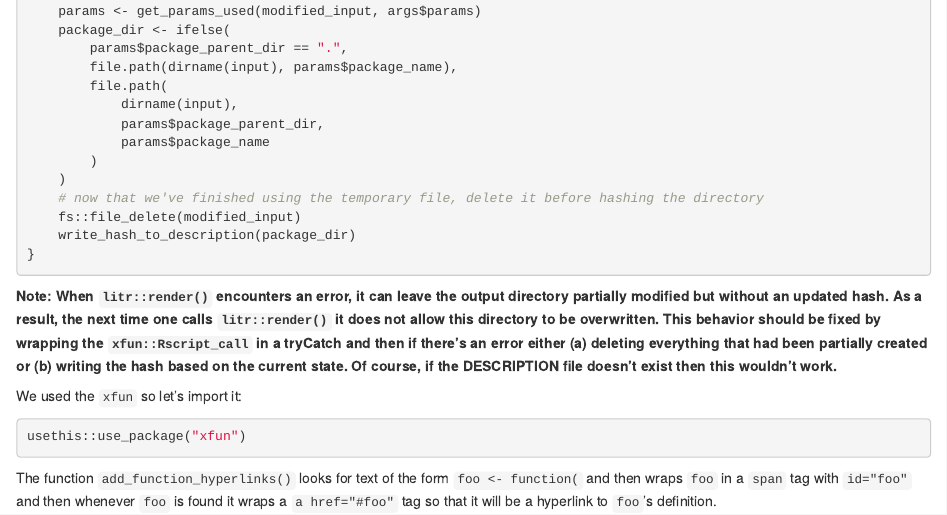
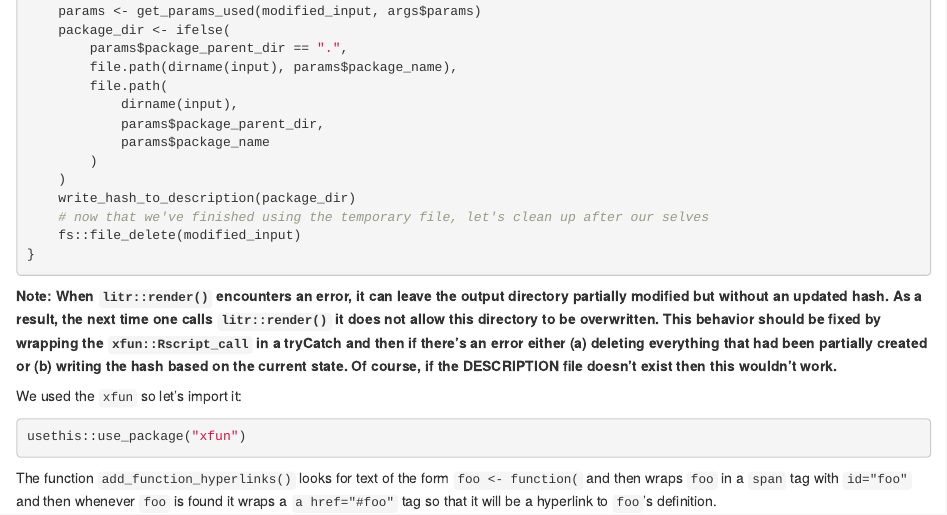
Before and after one commit to jacobbien/litr-project, an R Markdown document (create-litr.Rmd): the page in a window 1100 px wide, from 13280 px down. Rendered offline with R 4.5, knitr and Pandoc, with nearby package versions; some code elsewhere in the file could not run offline.

Commit message:
move deletion of tmp file to after hashing

````diff
--- a/create-litr.Rmd
+++ b/create-litr.Rmd
@@ -622,9 +622,9 @@ render <- function(input, ...) {
             params$package_name
         )
     )
-    # now that we've finished using the temporary file, delete it before hashing the directory
+    write_hash_to_description(package_dir)
+    # now that we've finished using the temporary file, let's clean up after our selves
     fs::file_delete(modified_input)
-    write_hash_to_description(package_dir)
 }
 ```
 
````
